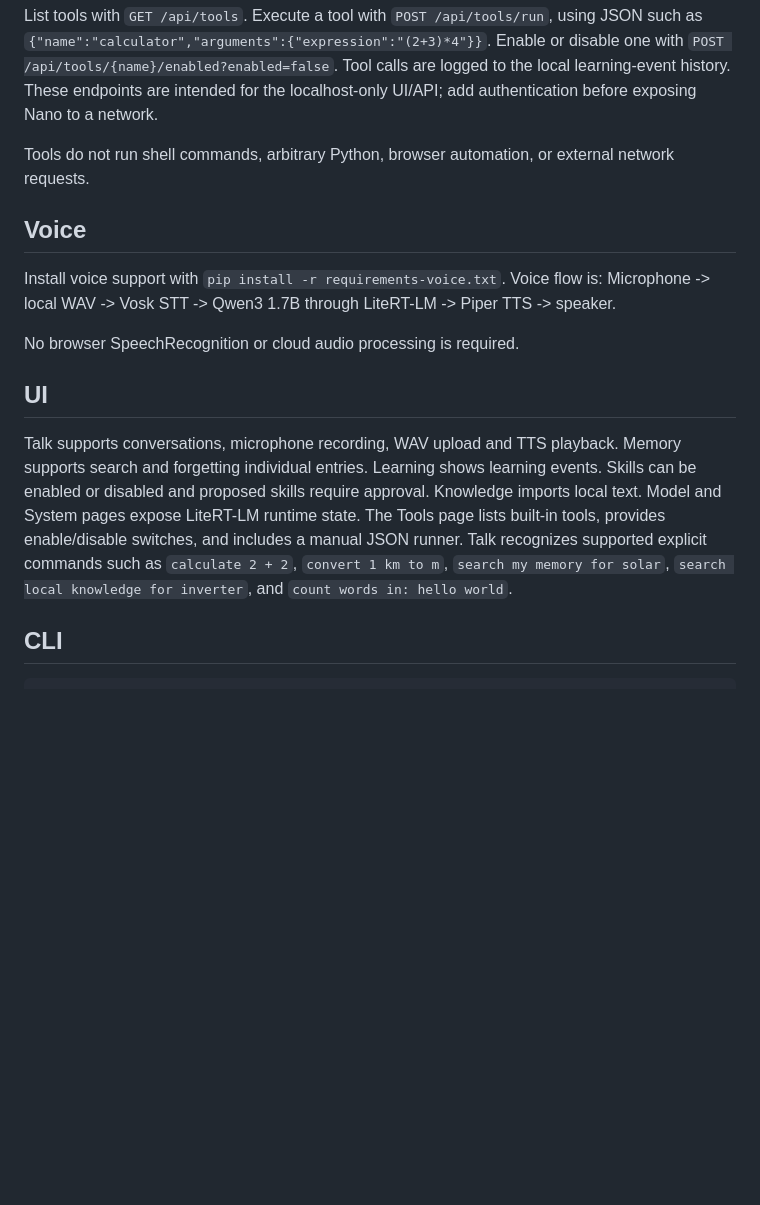
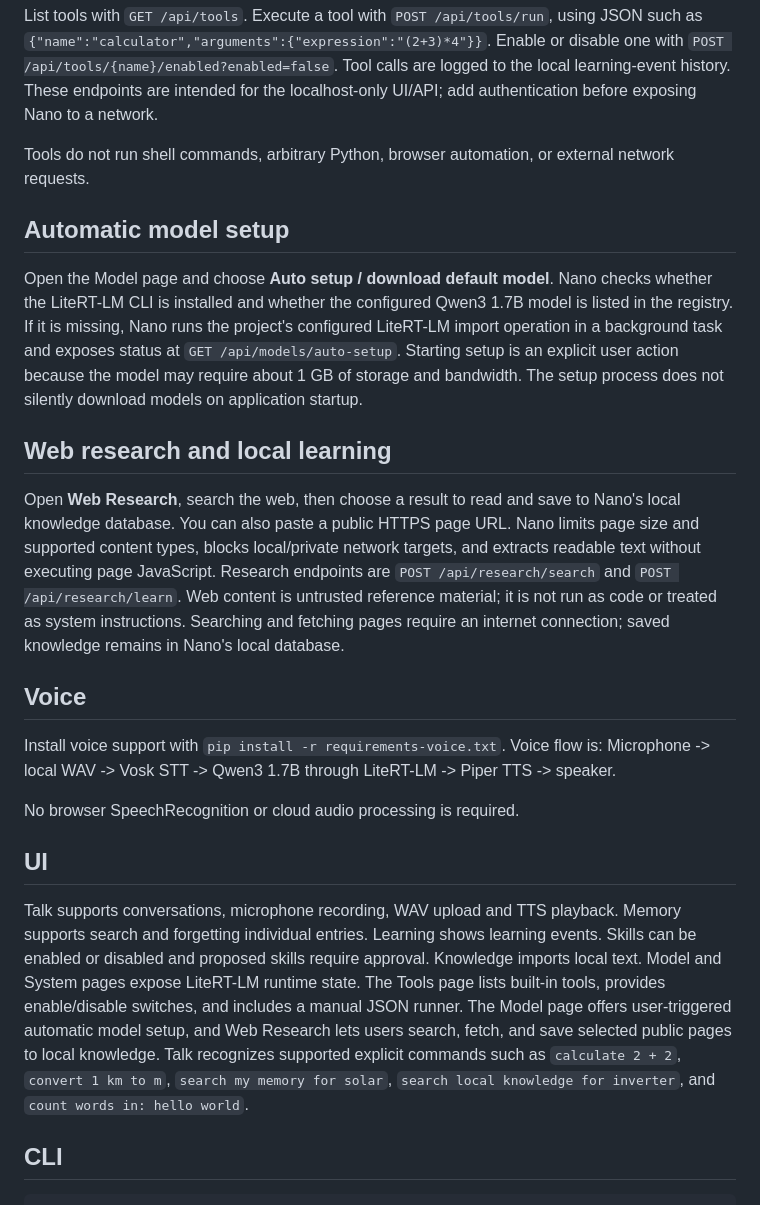
Before and after one commit to abdulraheemnohri/Nano-AI, a Markdown page: README.md, the part around the change. Rendered like a GitHub page; blank space fills up the shorter version.

Commit message:
Document model auto-setup and web research learning

```diff
--- a/README.md
+++ b/README.md
@@ -76,6 +76,14 @@ List tools with `GET /api/tools`. Execute a tool with `POST /api/tools/run`, usi
 
 Tools do not run shell commands, arbitrary Python, browser automation, or external network requests.
 
+## Automatic model setup
+
+Open the Model page and choose **Auto setup / download default model**. Nano checks whether the LiteRT-LM CLI is installed and whether the configured Qwen3 1.7B model is listed in the registry. If it is missing, Nano runs the project's configured LiteRT-LM import operation in a background task and exposes status at `GET /api/models/auto-setup`. Starting setup is an explicit user action because the model may require about 1 GB of storage and bandwidth. The setup process does not silently download models on application startup.
+
+## Web research and local learning
+
+Open **Web Research**, search the web, then choose a result to read and save to Nano's local knowledge database. You can also paste a public HTTPS page URL. Nano limits page size and supported content types, blocks local/private network targets, and extracts readable text without executing page JavaScript. Research endpoints are `POST /api/research/search` and `POST /api/research/learn`. Web content is untrusted reference material; it is not run as code or treated as system instructions. Searching and fetching pages require an internet connection; saved knowledge remains in Nano's local database.
+
 ## Voice
 
 Install voice support with `pip install -r requirements-voice.txt`. Voice flow is: Microphone -> local WAV -> Vosk STT -> Qwen3 1.7B through LiteRT-LM -> Piper TTS -> speaker.
@@ -84,7 +92,7 @@ No browser SpeechRecognition or cloud audio processing is required.
 
 ## UI
 
-Talk supports conversations, microphone recording, WAV upload and TTS playback. Memory supports search and forgetting individual entries. Learning shows learning events. Skills can be enabled or disabled and proposed skills require approval. Knowledge imports local text. Model and System pages expose LiteRT-LM runtime state. The Tools page lists built-in tools, provides enable/disable switches, and includes a manual JSON runner. Talk recognizes supported explicit commands such as `calculate 2 + 2`, `convert 1 km to m`, `search my memory for solar`, `search local knowledge for inverter`, and `count words in: hello world`.
+Talk supports conversations, microphone recording, WAV upload and TTS playback. Memory supports search and forgetting individual entries. Learning shows learning events. Skills can be enabled or disabled and proposed skills require approval. Knowledge imports local text. Model and System pages expose LiteRT-LM runtime state. The Tools page lists built-in tools, provides enable/disable switches, and includes a manual JSON runner. The Model page offers user-triggered automatic model setup, and Web Research lets users search, fetch, and save selected public pages to local knowledge. Talk recognizes supported explicit commands such as `calculate 2 + 2`, `convert 1 km to m`, `search my memory for solar`, `search local knowledge for inverter`, and `count words in: hello world`.
 
 ## CLI
 
```
